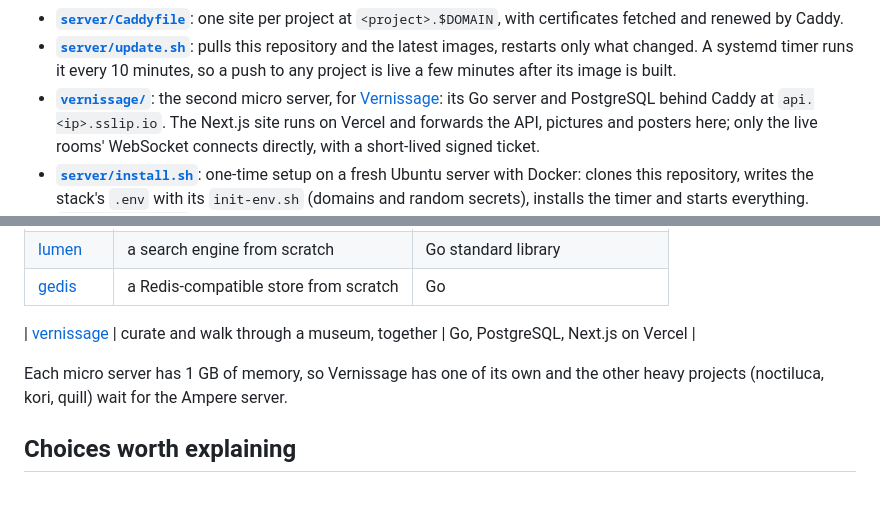
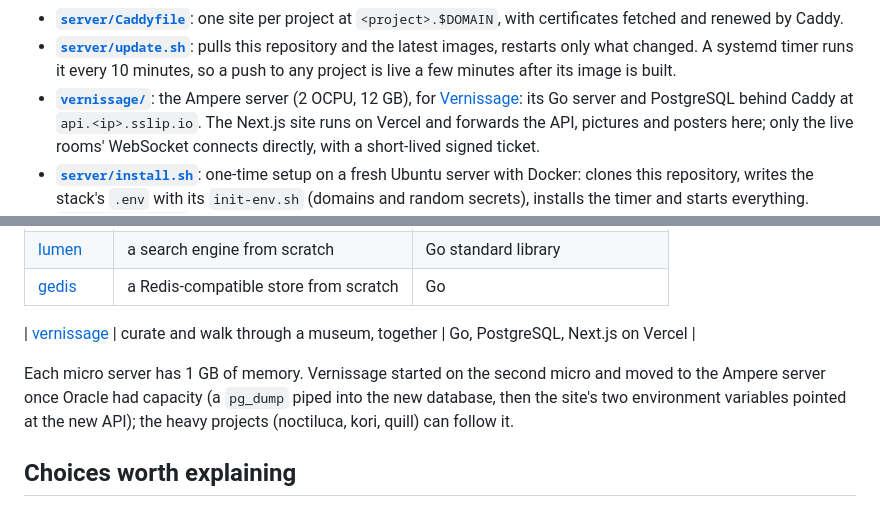
Before and after one commit to Nafiz001/portfolio-deploy, a Markdown page: README.md, 2 parts joined by grey strips. Drawn GitHub-style.

Commit message:
Say that Vernissage now runs on the Ampere server
The 2 OCPU / 12 GB server arrived after the capacity hunt, so Vernissage's API and database moved there from the second micro.

```diff
--- a/README.md
+++ b/README.md
@@ -24,7 +24,7 @@ push to main ──► GitHub Actions ──► ghcr.io/nafiz001/<project> ─
   latest images, restarts only what changed. A systemd timer runs it every
   10 minutes, so a push to any project is live a few minutes after its image
   is built.
-- **[`vernissage/`](vernissage)**: the second micro server, for
+- **[`vernissage/`](vernissage)**: the Ampere server (2 OCPU, 12 GB), for
   [Vernissage](https://github.com/Nafiz001/vernissage): its Go server and
   PostgreSQL behind Caddy at `api.<ip>.sslip.io`. The Next.js site runs on
   Vercel and forwards the API, pictures and posters here; only the live
@@ -50,8 +50,10 @@ push to main ──► GitHub Actions ──► ghcr.io/nafiz001/<project> ─
 
 | [vernissage](https://github.com/Nafiz001/vernissage) | curate and walk through a museum, together | Go, PostgreSQL, Next.js on Vercel |
 
-Each micro server has 1 GB of memory, so Vernissage has one of its own and
-the other heavy projects (noctiluca, kori, quill) wait for the Ampere server.
+Each micro server has 1 GB of memory. Vernissage started on the second micro
+and moved to the Ampere server once Oracle had capacity (a `pg_dump` piped
+into the new database, then the site's two environment variables pointed at
+the new API); the heavy projects (noctiluca, kori, quill) can follow it.
 
 ## Choices worth explaining
 
```
